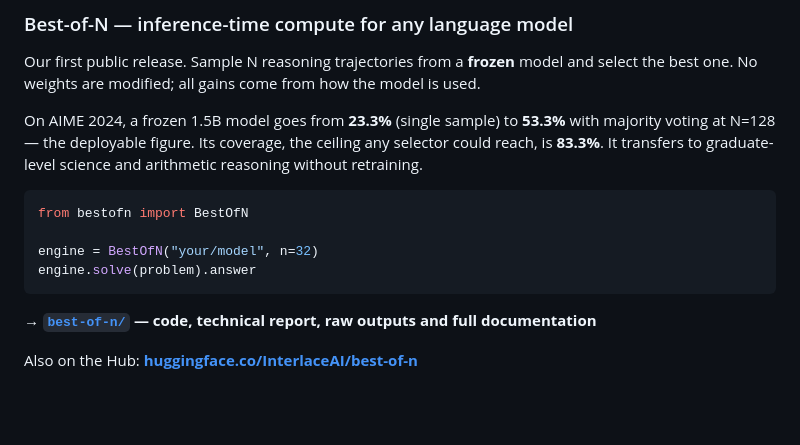
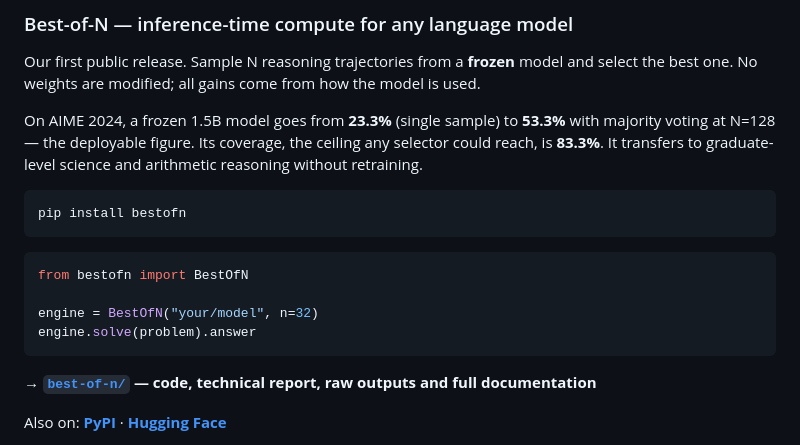
Before and after one commit to voidlinestudios12-jpg/Interlace-AI, a Markdown page: README.md, the part around one of its changes. Rendered like a GitHub page; blank space fills up the shorter version.

````diff
--- a/README.md
+++ b/README.md
@@ -50,6 +50,10 @@ On AIME 2024, a frozen 1.5B model goes from **23.3%** (single sample) to
 the ceiling any selector could reach, is **83.3%**. It transfers to
 graduate-level science and arithmetic reasoning without retraining.
 
+```bash
+pip install bestofn
+```
+
 ```python
 from bestofn import BestOfN
 
@@ -59,5 +63,5 @@ engine.solve(problem).answer
 
 **→ [`best-of-n/`](best-of-n/) — code, technical report, raw outputs and full documentation**
 
-Also on the Hub: **[huggingface.co/InterlaceAI/best-of-n](https://huggingface.co/InterlaceAI/best-of-n)**
+Also on: **[PyPI](https://pypi.org/project/bestofn/)** · **[Hugging Face](https://huggingface.co/InterlaceAI/best-of-n)**
 
````
Also changed, not shown: other parts of README.md (+1 -0 lines), best-of-n/README.md (+14 -3 lines), best-of-n/USAGE.md (+11 -3 lines).
